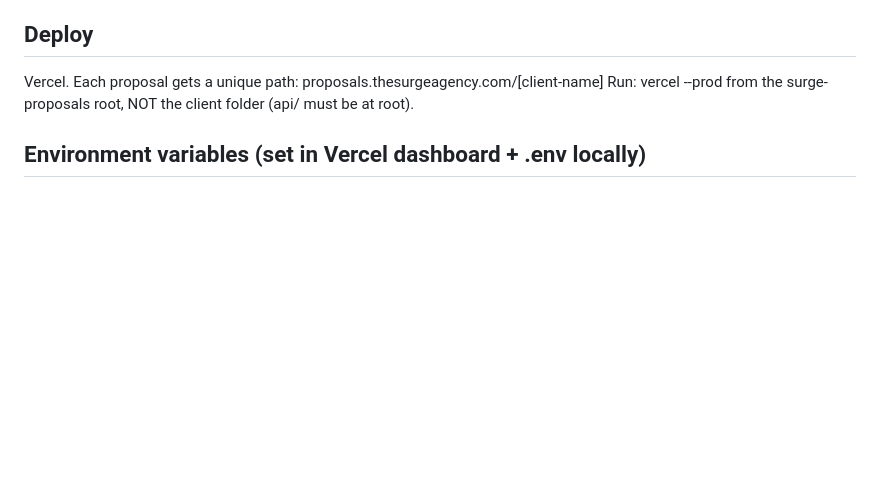
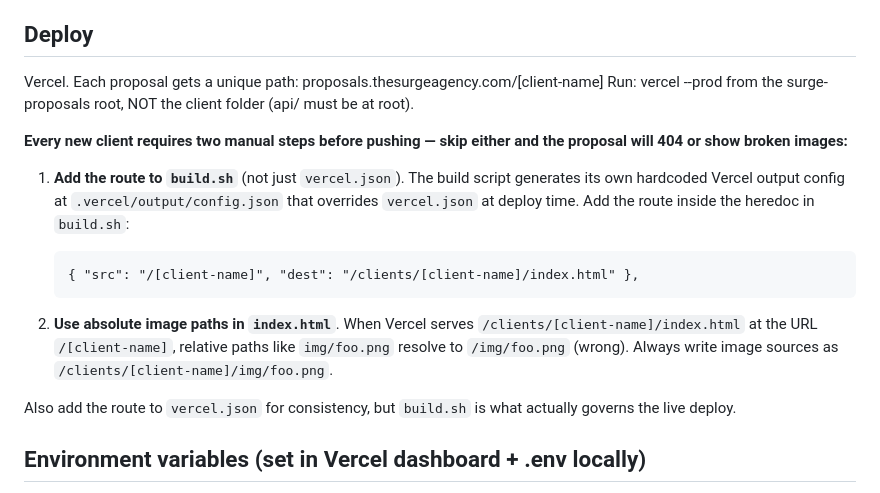
Before and after one commit to poweredbysurge/surge-proposals, a Markdown page: CLAUDE.md, the part around the change. Rendered like a GitHub page; blank space fills up the shorter version.

Commit message:
Document image path and build.sh route requirements for new proposals
Co-Authored-By: Claude Sonnet 4.6 <noreply@anthropic.com>

````diff
--- a/CLAUDE.md
+++ b/CLAUDE.md
@@ -45,6 +45,17 @@ clients/[kebab-case-client-name]/
 Vercel. Each proposal gets a unique path: proposals.thesurgeagency.com/[client-name]
 Run: vercel --prod from the surge-proposals root, NOT the client folder (api/ must be at root).
 
+**Every new client requires two manual steps before pushing — skip either and the proposal will 404 or show broken images:**
+
+1. **Add the route to `build.sh`** (not just `vercel.json`). The build script generates its own hardcoded Vercel output config at `.vercel/output/config.json` that overrides `vercel.json` at deploy time. Add the route inside the heredoc in `build.sh`:
+   ```
+   { "src": "/[client-name]", "dest": "/clients/[client-name]/index.html" },
+   ```
+
+2. **Use absolute image paths in `index.html`**. When Vercel serves `/clients/[client-name]/index.html` at the URL `/[client-name]`, relative paths like `img/foo.png` resolve to `/img/foo.png` (wrong). Always write image sources as `/clients/[client-name]/img/foo.png`.
+
+Also add the route to `vercel.json` for consistency, but `build.sh` is what actually governs the live deploy.
+
 ## Environment variables (set in Vercel dashboard + .env locally)
 - STRIPE_API_KEY — Stripe secret key (sk_live_...)
 - RESEND_API_KEY — Resend API key for proposal approval emails
````
